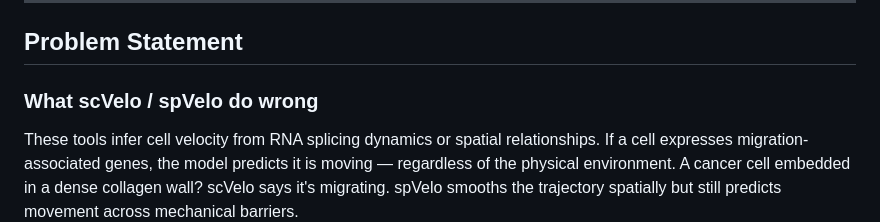
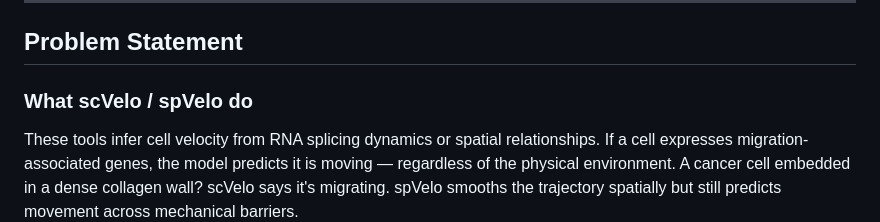
Before and after one commit to SujalD04/mechano-velocity, a Markdown page: README.md, the part around the change. GitHub-like rendering.

```diff
--- a/README.md
+++ b/README.md
@@ -34,7 +34,7 @@ Both modes independently validate the core hypothesis, providing strong evidence
 
 ## Problem Statement
 
-### What scVelo / spVelo do wrong
+### What scVelo / spVelo do
 
 These tools infer cell velocity from RNA splicing dynamics or spatial relationships. If a cell expresses migration-associated genes, the model predicts it is moving — regardless of the physical environment. A cancer cell embedded in a dense collagen wall? scVelo says it's migrating. spVelo smooths the trajectory spatially but still predicts movement across mechanical barriers.
 
```
